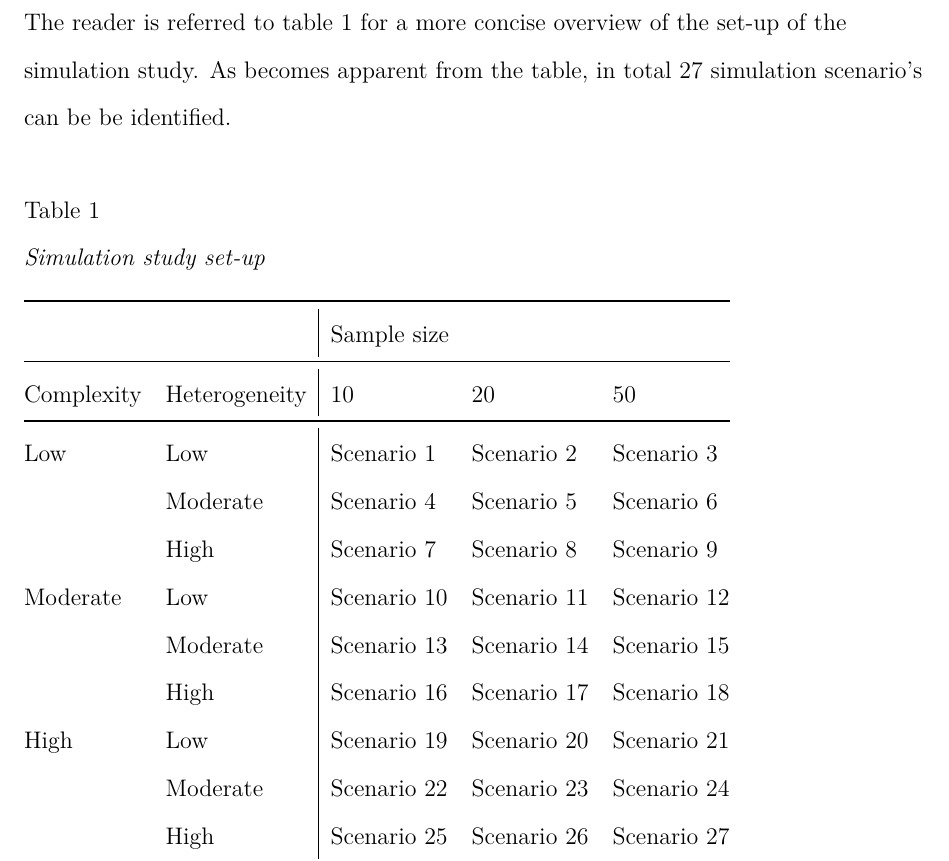
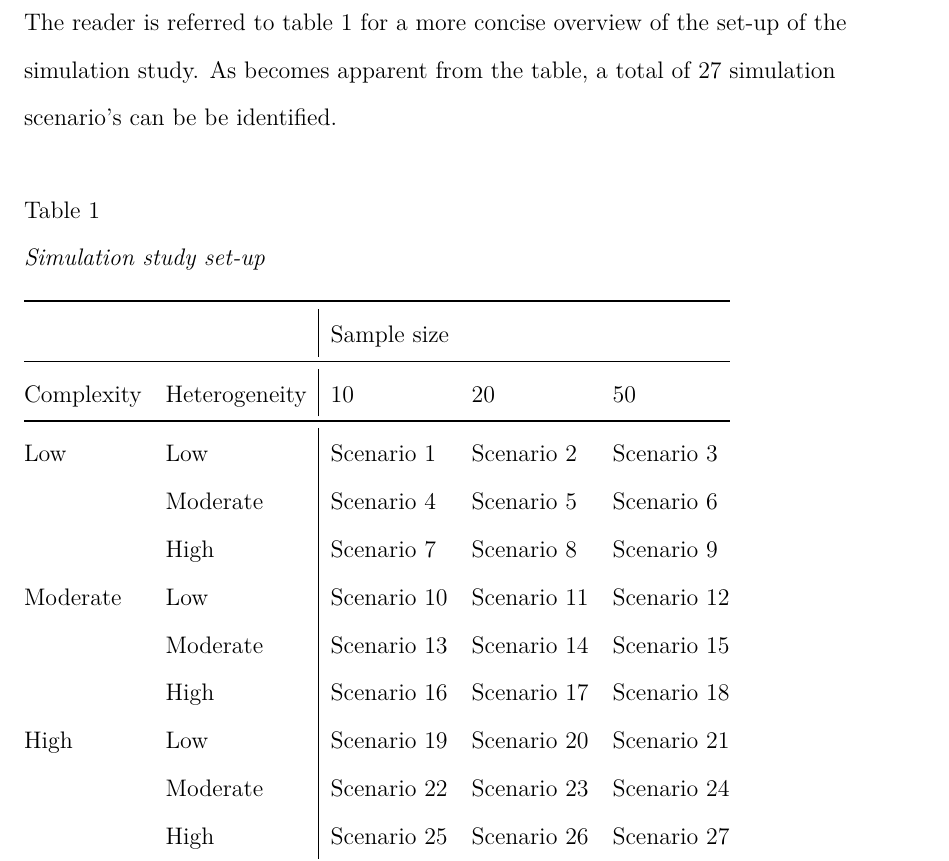
Before and after one commit to jwgsim/Master-Thesis-Research-Archive, a LaTeX paper (Manuscript/manuscript.tex): part of page 24 of 27, cut so that both start at the same text. Compiled offline with pdfLaTeX.

Commit message:
Updated table reference

```diff
--- a/Manuscript/manuscript.tex
+++ b/Manuscript/manuscript.tex
@@ -98,7 +98,7 @@ The second step is to obtain social network samples to which the exponential ran
 \\
 The heterogeneity factor can consequently be operationalised in two ways. It can either be represented as the difference in the distribution of the covariate and the structural features of the networks in the sample, or as the difference in the effect of the parameter for these features. Here, the second approach is adopted, meaning that parameter effects are varied for the networks in the sample. More specifically, three scenario's are identified: one with little variability in the effect of the respective parameters between sample networks, one with moderate such variability, and one with high variability. It is consequently examined whether the precision of the meta-analyzed exponential random graph model (ERGM) increases with decreased heterogeneity, and whether this is consistent with the goodness-of-fit (GOF) indices.
 \\
-The complexity factor is finally examined by varying the complexity of the exponential random graph model (ERGM) that is applied to the different network samples. Note that a complexity continuum has already defined by way of the network samples which vary in their size and heterogeneity. ERGMs with low, moderate, and high respective complexity are fitted to each of these different samples. As such, with regards to the heterogeneity factor, three different scenario's are identified. It is consequently examined whether the precision of the meta-analyzed ERGM increases for a decrease in the discrepancy between sample and model complexity. It is also assessed whether this is consistent with the goodness-of-fit (GOF) indices. Furthermore, both covariate and structural effects are included in each ERGM, which remain constant regardless of the complexity of the sample to which the ERGM is applied. This enables examining whether covariate parameters estimates are more precise than their structural counterparts. \clearpage \noindent The reader is referred to table 1 for a more concise overview of the set-up of the simulation study. As becomes apparent from the table, in total $27$  simulation scenario's can be be identified.
+The complexity factor is finally examined by varying the complexity of the exponential random graph model (ERGM) that is applied to the different network samples. Note that a complexity continuum has already defined by way of the network samples which vary in their size and heterogeneity. ERGMs with low, moderate, and high respective complexity are fitted to each of these different samples. As such, with regards to the heterogeneity factor, three different scenario's are identified. It is consequently examined whether the precision of the meta-analyzed ERGM increases for a decrease in the discrepancy between sample and model complexity. It is also assessed whether this is consistent with the goodness-of-fit (GOF) indices. Furthermore, both covariate and structural effects are included in each ERGM, which remain constant regardless of the complexity of the sample to which the ERGM is applied. This enables examining whether covariate parameters estimates are more precise than their structural counterparts. \clearpage \noindent The reader is referred to table \ref{table:table1} for a more concise overview of the set-up of the simulation study. As becomes apparent from the table, a total of $27$  simulation scenario's can be be identified.
 \linebreak
 \begin{table}[!h]
 \caption{Simulation study set-up}
@@ -116,6 +116,7 @@ High       & Low           & Scenario 19 & Scenario 20 & Scenario 21 \\
            & Moderate      & Scenario 22 & Scenario 23 & Scenario 24 \\
            & High          & Scenario 25 & Scenario 26 & Scenario 27 \\ \bottomrule
 \end{tabular}
+\label{table:table1}
 \end{table}
 
 \bibliographystyle{apacite}
```
Also changed, not shown: Manuscript/manuscript.pdf, 3 other files.
